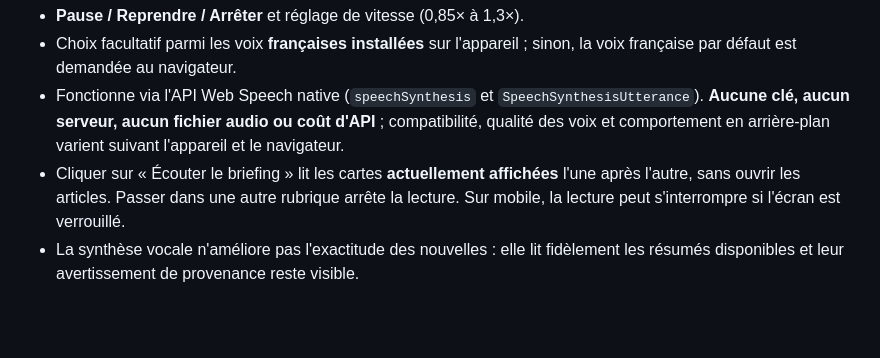
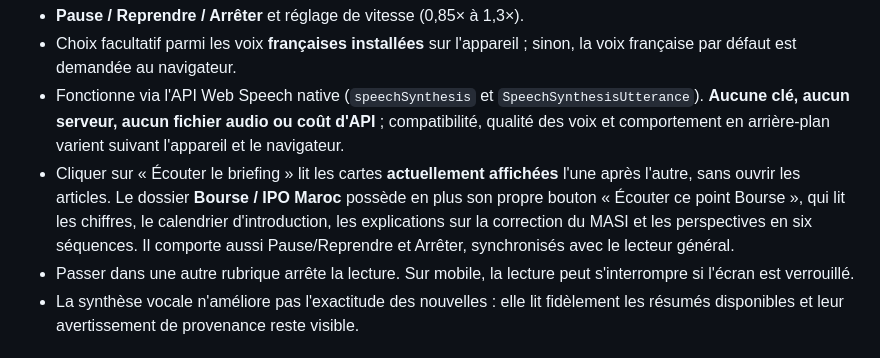
Before and after one commit to Gpro-sudo/l-essentiel, a Markdown page: README.md, the part around the change. Drawn GitHub-style; blank space fills up the shorter version.

Commit message:
Documenter les commandes vocales du dossier financier Maroc

```diff
--- a/README.md
+++ b/README.md
@@ -30,7 +30,8 @@ Le site propose **🔊 Écouter** sous chaque carte et **▶ Écouter le briefin
 - **Pause / Reprendre / Arrêter** et réglage de vitesse (0,85× à 1,3×).
 - Choix facultatif parmi les voix **françaises installées** sur l'appareil ; sinon, la voix française par défaut est demandée au navigateur.
 - Fonctionne via l'API Web Speech native (`speechSynthesis` et `SpeechSynthesisUtterance`). **Aucune clé, aucun serveur, aucun fichier audio ou coût d'API** ; compatibilité, qualité des voix et comportement en arrière-plan varient suivant l'appareil et le navigateur.
-- Cliquer sur « Écouter le briefing » lit les cartes **actuellement affichées** l'une après l'autre, sans ouvrir les articles. Passer dans une autre rubrique arrête la lecture. Sur mobile, la lecture peut s'interrompre si l'écran est verrouillé.
+- Cliquer sur « Écouter le briefing » lit les cartes **actuellement affichées** l'une après l'autre, sans ouvrir les articles. Le dossier **Bourse / IPO Maroc** possède en plus son propre bouton « Écouter ce point Bourse », qui lit les chiffres, le calendrier d'introduction, les explications sur la correction du MASI et les perspectives en six séquences. Il comporte aussi Pause/Reprendre et Arrêter, synchronisés avec le lecteur général.
+- Passer dans une autre rubrique arrête la lecture. Sur mobile, la lecture peut s'interrompre si l'écran est verrouillé.
 - La synthèse vocale n'améliore pas l'exactitude des nouvelles : elle lit fidèlement les résumés disponibles et leur avertissement de provenance reste visible.
 
 ## Personnaliser le fil : « Ça m'intéresse » / « Pas pour moi »
```
